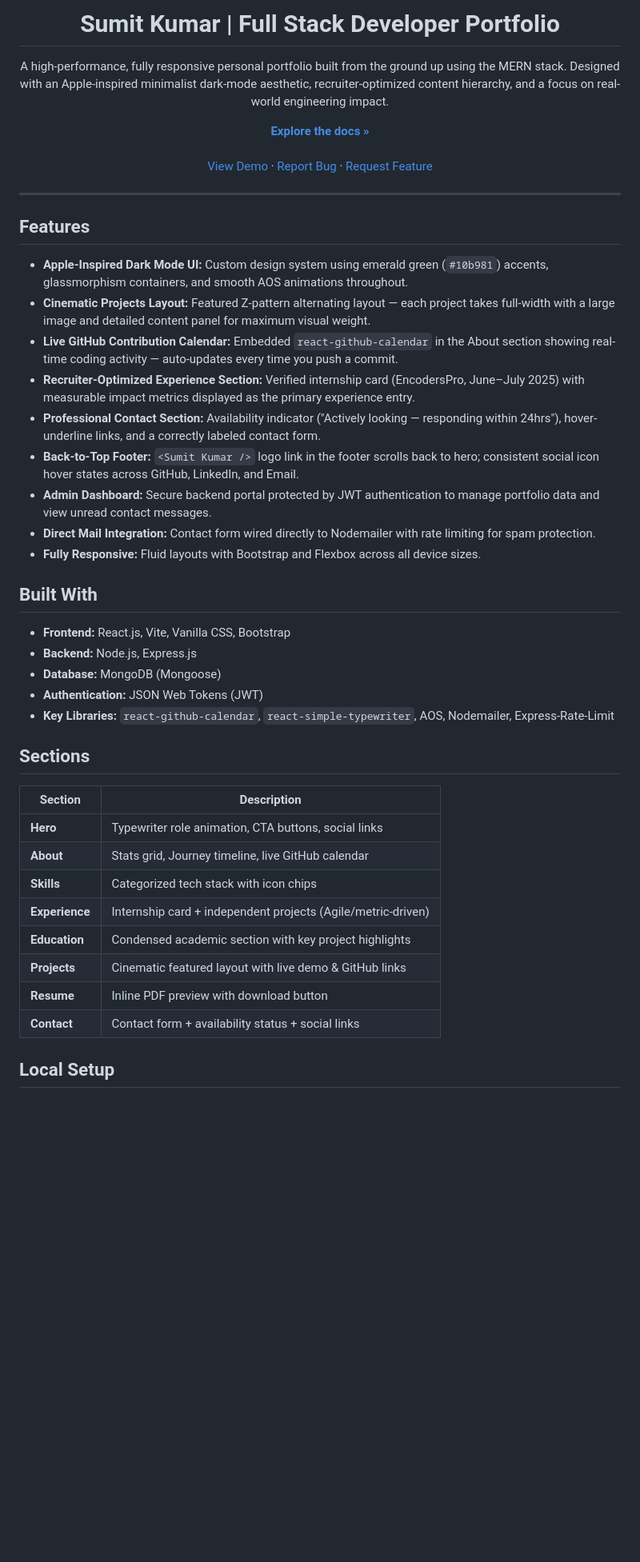
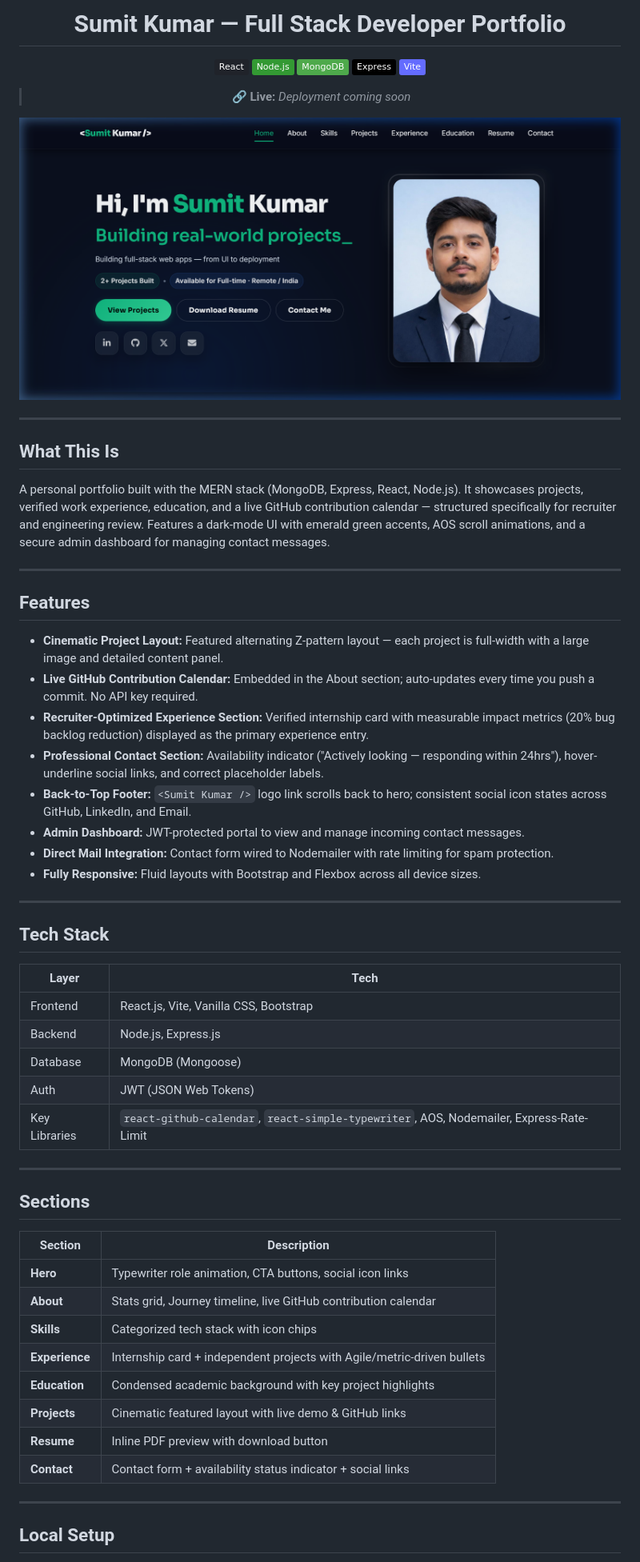
Before and after one commit to imsumit28/portfolio-website, a Markdown page: README.md, the part around the change printed below. Shown: that part at 80% size. Drawn GitHub-style; pictures changed too: preview.png (added); badges without logos; blank space fills up the shorter version.

Commit message:
Overhaul README: add screenshot, badges, fix admin docs, remove dead links

```diff
--- a/README.md
+++ b/README.md
@@ -1,52 +1,66 @@
 <div align="center">
-  <h1>Sumit Kumar | Full Stack Developer Portfolio</h1>
-  <p>
-    A high-performance, fully responsive personal portfolio built from the ground up using the MERN stack. Designed with an Apple-inspired minimalist dark-mode aesthetic, recruiter-optimized content hierarchy, and a focus on real-world engineering impact.
-  </p>
-  <a href="#features"><strong>Explore the docs »</strong></a>
-  <br />
-  <br />
-  <a href="https://github.com/imsumit28/portfolio-website">View Demo</a>
-  ·
-  <a href="https://github.com/imsumit28/portfolio-website/issues">Report Bug</a>
-  ·
-  <a href="https://github.com/imsumit28/portfolio-website/issues">Request Feature</a>
+
+# Sumit Kumar — Full Stack Developer Portfolio
+
+![React](https://img.shields.io/badge/React-20232A?style=flat&logo=react&logoColor=61DAFB)
+![Node.js](https://img.shields.io/badge/Node.js-339933?style=flat&logo=node.js&logoColor=white)
+![MongoDB](https://img.shields.io/badge/MongoDB-4EA94B?style=flat&logo=mongodb&logoColor=white)
+![Express](https://img.shields.io/badge/Express-000000?style=flat&logo=express&logoColor=white)
+![Vite](https://img.shields.io/badge/Vite-646CFF?style=flat&logo=vite&logoColor=white)
+
+> 🔗 **Live:** _Deployment coming soon_
+
 </div>
+
+![Portfolio Preview](./preview.png)
+
+---
+
+## What This Is
+
+A personal portfolio built with the MERN stack (MongoDB, Express, React, Node.js). It showcases projects, verified work experience, education, and a live GitHub contribution calendar — structured specifically for recruiter and engineering review. Features a dark-mode UI with emerald green accents, AOS scroll animations, and a secure admin dashboard for managing contact messages.
 
 ---
 
 ## Features
 
-- **Apple-Inspired Dark Mode UI:** Custom design system using emerald green (`#10b981`) accents, glassmorphism containers, and smooth AOS animations throughout.
-- **Cinematic Projects Layout:** Featured Z-pattern alternating layout — each project takes full-width with a large image and detailed content panel for maximum visual weight.
-- **Live GitHub Contribution Calendar:** Embedded `react-github-calendar` in the About section showing real-time coding activity — auto-updates every time you push a commit.
-- **Recruiter-Optimized Experience Section:** Verified internship card (EncodersPro, June–July 2025) with measurable impact metrics displayed as the primary experience entry.
-- **Professional Contact Section:** Availability indicator ("Actively looking — responding within 24hrs"), hover-underline links, and a correctly labeled contact form.
-- **Back-to-Top Footer:** `<Sumit Kumar />` logo link in the footer scrolls back to hero; consistent social icon hover states across GitHub, LinkedIn, and Email.
-- **Admin Dashboard:** Secure backend portal protected by JWT authentication to manage portfolio data and view unread contact messages.
-- **Direct Mail Integration:** Contact form wired directly to Nodemailer with rate limiting for spam protection.
+- **Cinematic Project Layout:** Featured alternating Z-pattern layout — each project is full-width with a large image and detailed content panel.
+- **Live GitHub Contribution Calendar:** Embedded in the About section; auto-updates every time you push a commit. No API key required.
+- **Recruiter-Optimized Experience Section:** Verified internship card with measurable impact metrics (20% bug backlog reduction) displayed as the primary experience entry.
+- **Professional Contact Section:** Availability indicator ("Actively looking — responding within 24hrs"), hover-underline social links, and correct placeholder labels.
+- **Back-to-Top Footer:** `<Sumit Kumar />` logo link scrolls back to hero; consistent social icon states across GitHub, LinkedIn, and Email.
+- **Admin Dashboard:** JWT-protected portal to view and manage incoming contact messages.
+- **Direct Mail Integration:** Contact form wired to Nodemailer with rate limiting for spam protection.
 - **Fully Responsive:** Fluid layouts with Bootstrap and Flexbox across all device sizes.
 
-## Built With
+---
 
-* **Frontend:** React.js, Vite, Vanilla CSS, Bootstrap
-* **Backend:** Node.js, Express.js
-* **Database:** MongoDB (Mongoose)
-* **Authentication:** JSON Web Tokens (JWT)
-* **Key Libraries:** `react-github-calendar`, `react-simple-typewriter`, AOS, Nodemailer, Express-Rate-Limit
+## Tech Stack
+
+| Layer | Tech |
+|---|---|
+| Frontend | React.js, Vite, Vanilla CSS, Bootstrap |
+| Backend | Node.js, Express.js |
+| Database | MongoDB (Mongoose) |
+| Auth | JWT (JSON Web Tokens) |
+| Key Libraries | `react-github-calendar`, `react-simple-typewriter`, AOS, Nodemailer, Express-Rate-Limit |
+
+---
 
 ## Sections
 
 | Section | Description |
 |---|---|
-| **Hero** | Typewriter role animation, CTA buttons, social links |
-| **About** | Stats grid, Journey timeline, live GitHub calendar |
+| **Hero** | Typewriter role animation, CTA buttons, social icon links |
+| **About** | Stats grid, Journey timeline, live GitHub contribution calendar |
 | **Skills** | Categorized tech stack with icon chips |
-| **Experience** | Internship card + independent projects (Agile/metric-driven) |
-| **Education** | Condensed academic section with key project highlights |
+| **Experience** | Internship card + independent projects with Agile/metric-driven bullets |
+| **Education** | Condensed academic background with key project highlights |
 | **Projects** | Cinematic featured layout with live demo & GitHub links |
 | **Resume** | Inline PDF preview with download button |
-| **Contact** | Contact form + availability status + social links |
+| **Contact** | Contact form + availability status indicator + social links |
+
+---
 
 ## Local Setup
 
```
Also changed, not shown: other parts of README.md (+37 -25 lines).
